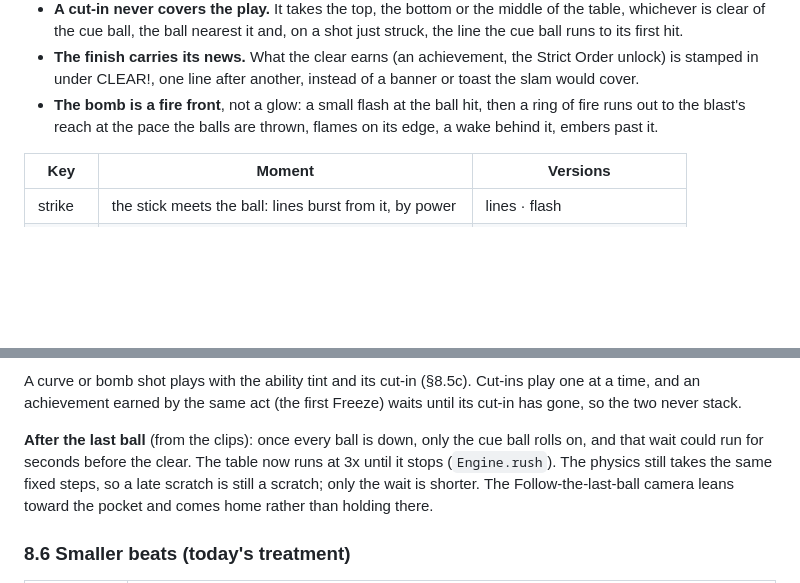
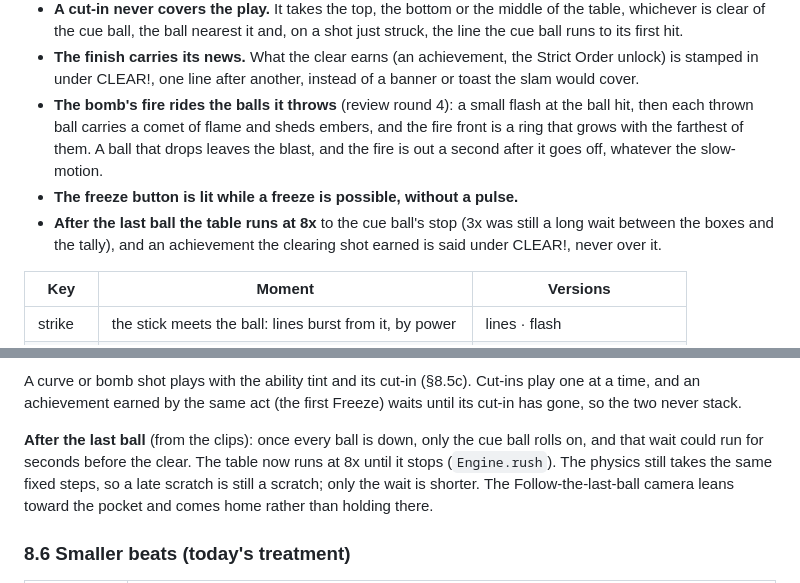
Before and after one commit to onlinestuff4me-sketch/billiard-roguelike, a Markdown page: docs/DESIGN_BIBLE.md, 2 parts joined by grey strips. GitHub-like rendering; blank space fills up the shorter version.

Commit message:
Design bible: round 4 (bomb fire, freeze button, 8x after the last ball)
Co-Authored-By: Claude Opus 5.5 <noreply@anthropic.com>
Claude-Session: https://claude.ai/code/session_019nZiiKef9e6Jh7cCYCt7Qn

```diff
--- a/docs/DESIGN_BIBLE.md
+++ b/docs/DESIGN_BIBLE.md
@@ -659,9 +659,15 @@ back, follow the last ball, banner sweep.
 - **The finish carries its news.** What the clear earns (an achievement, the
   Strict Order unlock) is stamped in under CLEAR!, one line after another,
   instead of a banner or toast the slam would cover.
-- **The bomb is a fire front**, not a glow: a small flash at the ball hit,
-  then a ring of fire runs out to the blast's reach at the pace the balls are
-  thrown, flames on its edge, a wake behind it, embers past it.
+- **The bomb's fire rides the balls it throws** (review round 4): a small
+  flash at the ball hit, then each thrown ball carries a comet of flame and
+  sheds embers, and the fire front is a ring that grows with the farthest of
+  them. A ball that drops leaves the blast, and the fire is out a second
+  after it goes off, whatever the slow-motion.
+- **The freeze button is lit while a freeze is possible, without a pulse.**
+- **After the last ball the table runs at 8x** to the cue ball's stop (3x was
+  still a long wait between the boxes and the tally), and an achievement the
+  clearing shot earned is said under CLEAR!, never over it.
 
 | Key | Moment | Versions |
 | --- | --- | --- |
@@ -714,7 +720,7 @@ first Freeze) waits until its cut-in has gone, so the two never stack.
 
 **After the last ball** (from the clips): once every ball is down, only the
 cue ball rolls on, and that wait could run for seconds before the clear. The
-table now runs at 3x until it stops (`Engine.rush`). The physics still takes
+table now runs at 8x until it stops (`Engine.rush`). The physics still takes
 the same fixed steps, so a late scratch is still a scratch; only the wait is
 shorter. The Follow-the-last-ball camera leans toward the pocket and comes
 home rather than holding there.
```
